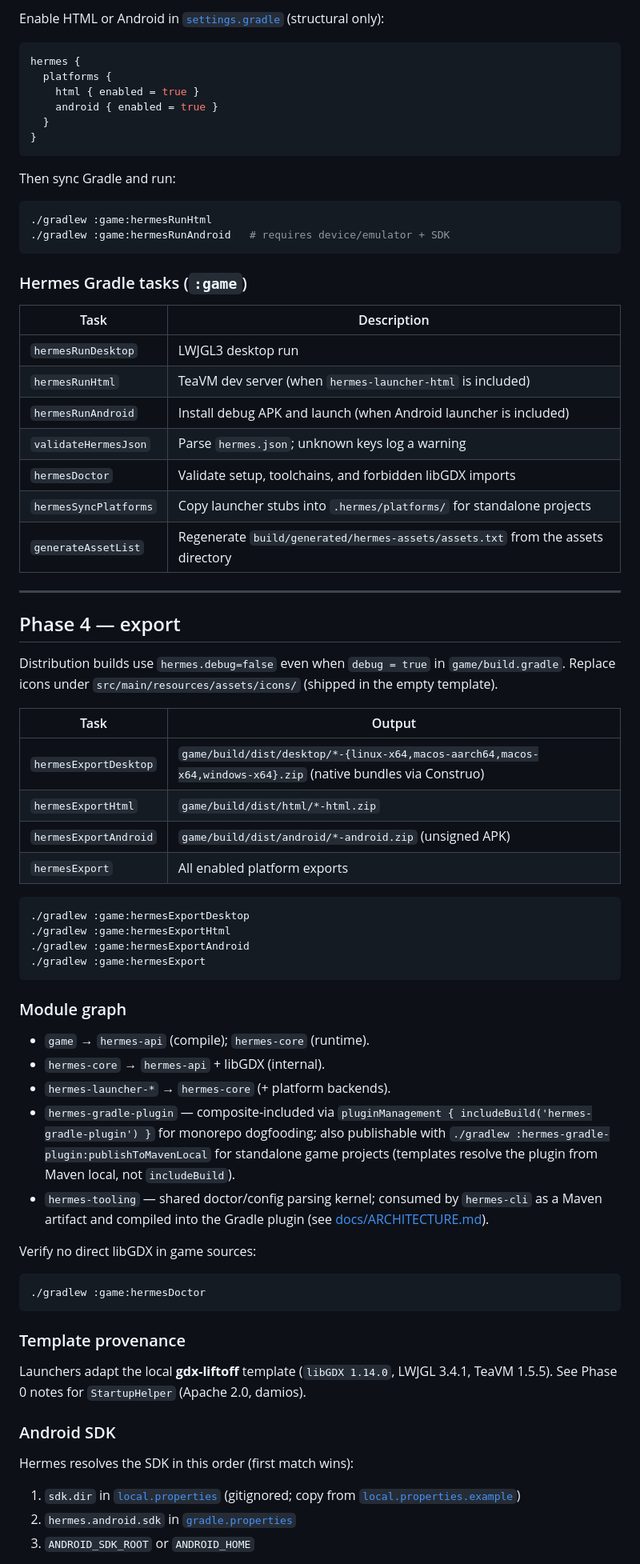
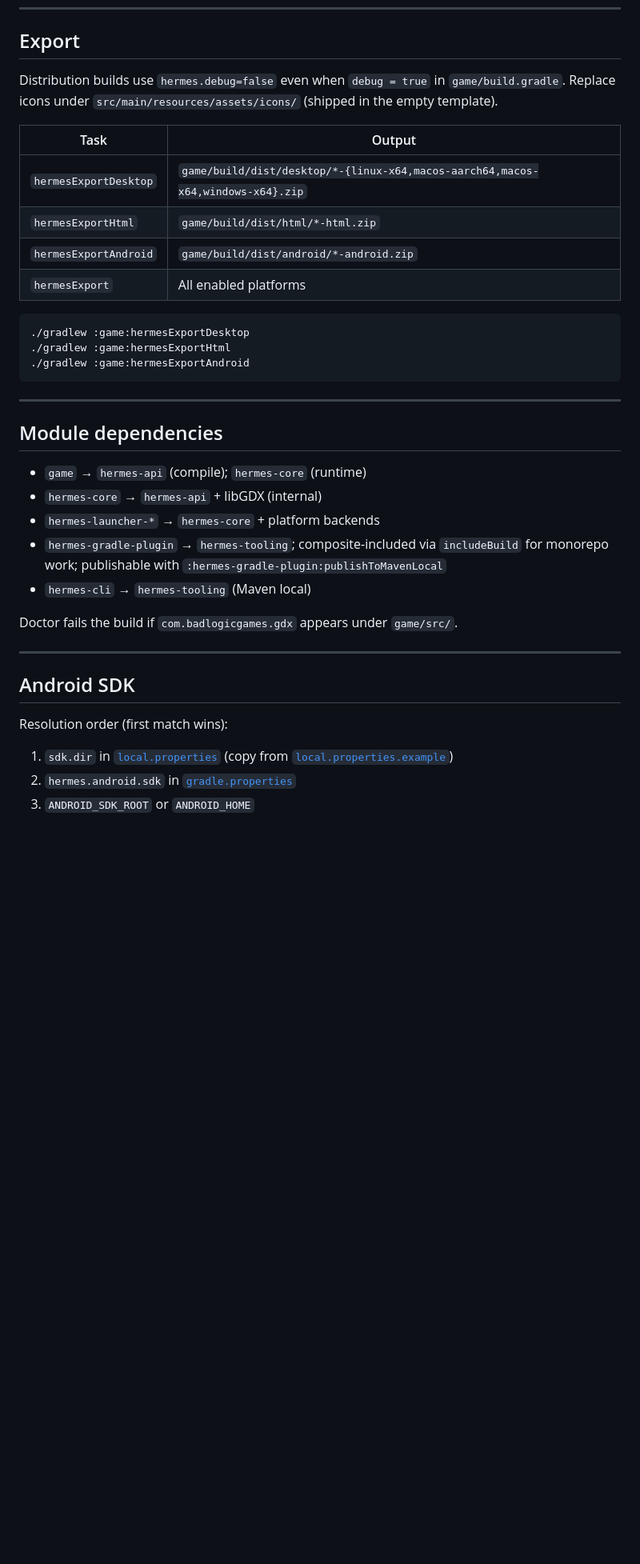
Before and after one commit to attiasas/hermes, a Markdown page: README.md, the part around one of its changes. Shown at 80% size. GitHub-like rendering; blank space fills up the shorter version.

````diff
--- a/README.md
+++ b/README.md
@@ -142,76 +176,39 @@ hermes {
-Enable HTML or Android in [`settings.gradle`](settings.gradle) (structural only):
-
-```groovy
-hermes {
-  platforms {
-    html { enabled = true }
-    android { enabled = true }
-  }
-}
-```
-
-Then sync Gradle and run:
-
-```bash
-./gradlew :game:hermesRunHtml
-./gradlew :game:hermesRunAndroid   # requires device/emulator + SDK
-```
-
-### Hermes Gradle tasks (`:game`)
-
-| Task | Description |
-|------|-------------|
-| `hermesRunDesktop` | LWJGL3 desktop run |
-| `hermesRunHtml` | TeaVM dev server (when `hermes-launcher-html` is included) |
-| `hermesRunAndroid` | Install debug APK and launch (when Android launcher is included) |
-| `validateHermesJson` | Parse `hermes.json`; unknown keys log a warning |
-| `hermesDoctor` | Validate setup, toolchains, and forbidden libGDX imports |
-| `hermesSyncPlatforms` | Copy launcher stubs into `.hermes/platforms/` for standalone projects |
-| `generateAssetList` | Regenerate `build/generated/hermes-assets/assets.txt` from the assets directory |
-
----
-
-## Phase 4 — export
+## Export
 
 Distribution builds use `hermes.debug=false` even when `debug = true` in `game/build.gradle`. Replace icons under `src/main/resources/assets/icons/` (shipped in the empty template).
 
 | Task | Output |
 |------|--------|
-| `hermesExportDesktop` | `game/build/dist/desktop/*-{linux-x64,macos-aarch64,macos-x64,windows-x64}.zip` (native bundles via Construo) |
+| `hermesExportDesktop` | `game/build/dist/desktop/*-{linux-x64,macos-aarch64,macos-x64,windows-x64}.zip` |
 | `hermesExportHtml` | `game/build/dist/html/*-html.zip` |
-| `hermesExportAndroid` | `game/build/dist/android/*-android.zip` (unsigned APK) |
-| `hermesExport` | All enabled platform exports |
+| `hermesExportAndroid` | `game/build/dist/android/*-android.zip` |
+| `hermesExport` | All enabled platforms |
 
 ```bash
 ./gradlew :game:hermesExportDesktop
 ./gradlew :game:hermesExportHtml
 ./gradlew :game:hermesExportAndroid
-./gradlew :game:hermesExport
 ```
 
-### Module graph
+---
 
-- `game` → `hermes-api` (compile); `hermes-core` (runtime).
-- `hermes-core` → `hermes-api` + libGDX (internal).
-- `hermes-launcher-*` → `hermes-core` (+ platform backends).
-- `hermes-gradle-plugin` — composite-included via `pluginManagement { includeBuild('hermes-gradle-plugin') }` for monorepo dogfooding; also publishable with `./gradlew :hermes-gradle-plugin:publishToMavenLocal` for standalone game projects (templates resolve the plugin from Maven local, not `includeBuild`).
-- `hermes-tooling` — shared doctor/config parsing kernel; consumed by `hermes-cli` as a Maven artifact and compiled into the Gradle plugin (see [docs/ARCHITECTURE.md](docs/ARCHITECTURE.md)).
+## Module dependencies
 
-Verify no direct libGDX in game sources:
+- `game` → `hermes-api` (compile); `hermes-core` (runtime)
+- `hermes-core` → `hermes-api` + libGDX (internal)
+- `hermes-launcher-*` → `hermes-core` + platform backends
+- `hermes-gradle-plugin` → `hermes-tooling`; composite-included via `includeBuild` for monorepo work; publishable with `:hermes-gradle-plugin:publishToMavenLocal`
+- `hermes-cli` → `hermes-tooling` (Maven local)
 
-```bash
-./gradlew :game:hermesDoctor
-```
+Doctor fails the build if `com.badlogicgames.gdx` appears under `game/src/`.
 
-### Template provenance
+---
 
-Launchers adapt the local **gdx-liftoff** template (`libGDX 1.14.0`, LWJGL 3.4.1, TeaVM 1.5.5). See Phase 0 notes for `StartupHelper` (Apache 2.0, damios).
+## Android SDK
 
-### Android SDK
+Resolution order (first match wins):
 
-Hermes resolves the SDK in this order (first match wins):
-
-1. `sdk.dir` in [`local.properties`](local.properties) (gitignored; copy from [`local.properties.example`](local.properties.example))
+1. `sdk.dir` in [`local.properties`](local.properties) (copy from [`local.properties.example`](local.properties.example))
 2. `hermes.android.sdk` in [`gradle.properties`](gradle.properties)
 3. `ANDROID_SDK_ROOT` or `ANDROID_HOME`
 
````
Also changed, not shown: other parts of README.md (+144 -114 lines).
